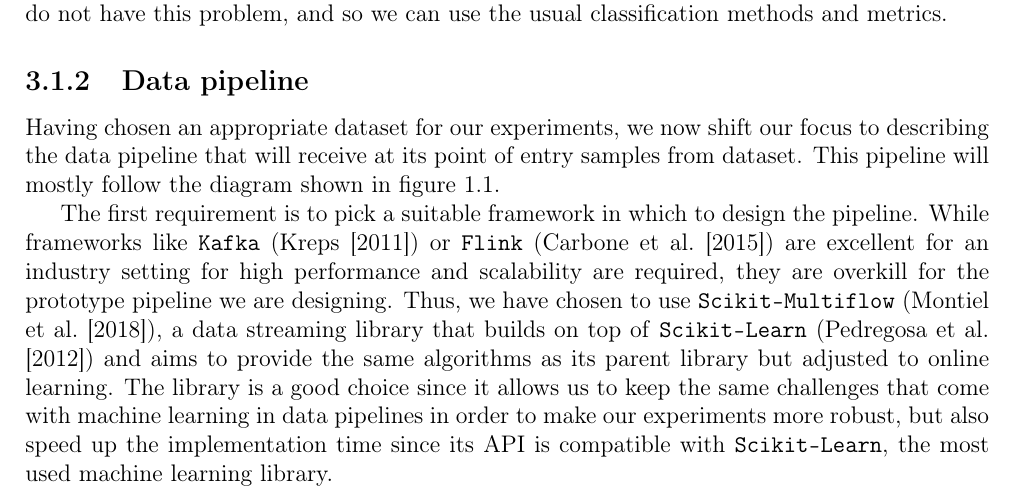
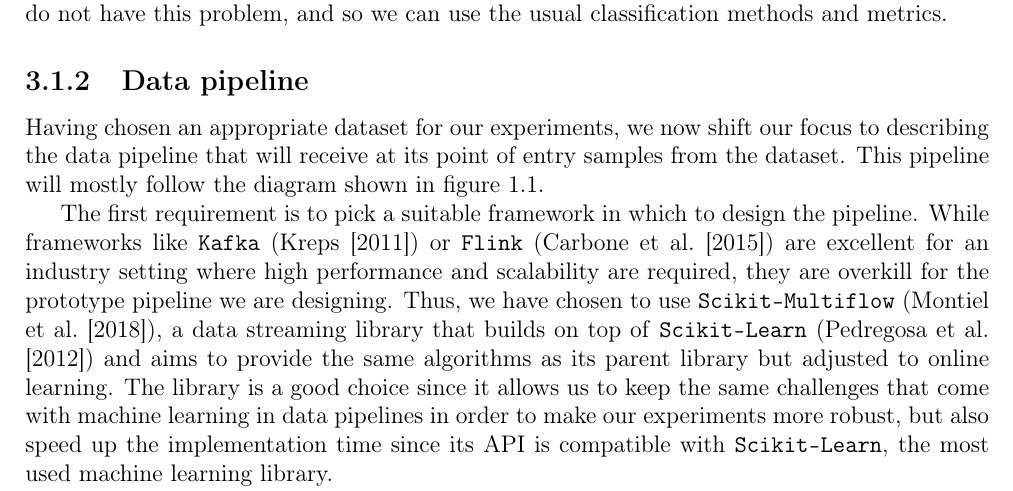
Before and after one commit to BogdanFloris/master-thesis, a LaTeX thesis (main.tex): part of page 16 of 35, cut so that both start at the same text. Compiled offline with pdfLaTeX.

Commit message:
chore: grammar

```diff
--- a/main.tex
+++ b/main.tex
@@ -271,9 +271,9 @@ We also visualize the distribution of labels in the first version of the Web of
 
 \subsection{Data pipeline}
 
-Having chosen an appropriate dataset for our experiments, we now shift our focus to describing the data pipeline that will receive at its point of entry samples from dataset. This pipeline will mostly follow the diagram shown in figure \ref{fig:framework}.
+Having chosen an appropriate dataset for our experiments, we now shift our focus to describing the data pipeline that will receive at its point of entry samples from the dataset. This pipeline will mostly follow the diagram shown in figure \ref{fig:framework}.
 
-The first requirement is to pick a suitable framework in which to design the pipeline. While frameworks like \texttt{Kafka} (\cite{kafka}) or \texttt{Flink} (\cite{flink}) are excellent for an industry setting for high performance and scalability are required, they are overkill for the prototype pipeline we are designing. Thus, we have chosen to use \texttt{Scikit-Multiflow} (\cite{skmultiflow}), a data streaming library that builds on top of \texttt{Scikit-Learn} (\cite{sklearn}) and aims to provide the same algorithms as its parent library but adjusted to online learning. The library is a good choice since it allows us to keep the same challenges that come with machine learning in data pipelines in order to make our experiments more robust, but also speed up the implementation time since its API is compatible with \texttt{Scikit-Learn}, the most used machine learning library.
+The first requirement is to pick a suitable framework in which to design the pipeline. While frameworks like \texttt{Kafka} (\cite{kafka}) or \texttt{Flink} (\cite{flink}) are excellent for an industry setting where high performance and scalability are required, they are overkill for the prototype pipeline we are designing. Thus, we have chosen to use \texttt{Scikit-Multiflow} (\cite{skmultiflow}), a data streaming library that builds on top of \texttt{Scikit-Learn} (\cite{sklearn}) and aims to provide the same algorithms as its parent library but adjusted to online learning. The library is a good choice since it allows us to keep the same challenges that come with machine learning in data pipelines in order to make our experiments more robust, but also speed up the implementation time since its API is compatible with \texttt{Scikit-Learn}, the most used machine learning library.
 
 The first step in the pipeline is to pre-process the data, since text tends to contain information that is irelevant to classification (e.g. tags, spaces, punctuation, miss-spellings) (\cite{textclassification}). After cleaning the data, we can then feed it to one of the three chosen transformer (\cite{huggingface}) models (see section \ref{sec:word-embeddings}) and their corresponding tokenizers to extract the word embeddings. To keep everything consistent throughout all experiments, we have chosen to keep the embedding dimension to 768, to cut of all sequences of tokens to 512 if they are longer, to pad everything with zeros if the sequences of tokens are shorter than 512, and to keep the last layer of the transformer models (\cite{attention}) as the inputs to the models. This results in a final dataset that is held in a three-dimensional tensor of shape $(N, 512, 768)$, where $N$ is the number of samples.
 
```
